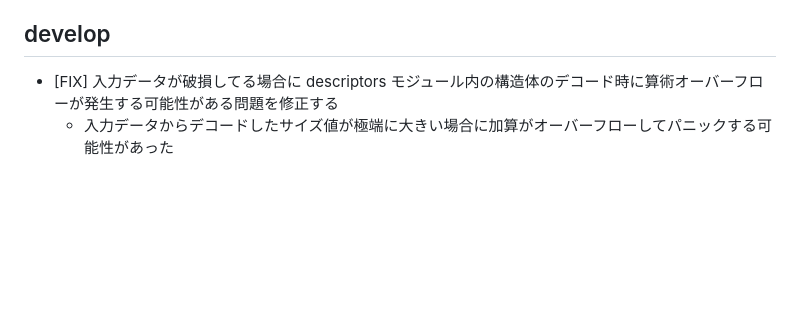
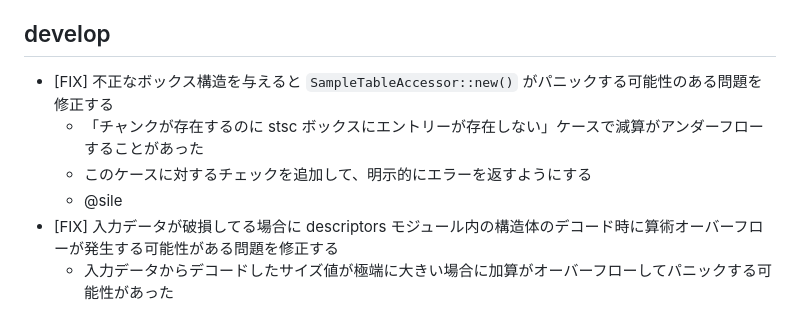
Before and after one commit to shiguredo/mp4-rust, a Markdown page: CHANGES.md, the part around the change. Drawn GitHub-style; blank space fills up the shorter version.

Commit message:
fix: チャンクが存在するのに stsc エントリーが空の場合にエラーを返す

```diff
--- a/CHANGES.md
+++ b/CHANGES.md
@@ -11,6 +11,10 @@
 
 ## develop
 
+- [FIX] 不正なボックス構造を与えると `SampleTableAccessor::new()` がパニックする可能性のある問題を修正する
+  - 「チャンクが存在するのに stsc ボックスにエントリーが存在しない」ケースで減算がアンダーフローすることがあった
+  - このケースに対するチェックを追加して、明示的にエラーを返すようにする
+  - @sile
 - [FIX] 入力データが破損してる場合に descriptors モジュール内の構造体のデコード時に算術オーバーフローが発生する可能性がある問題を修正する
   - 入力データからデコードしたサイズ値が極端に大きい場合に加算がオーバーフローしてパニックする可能性があった
   - @sile
```
